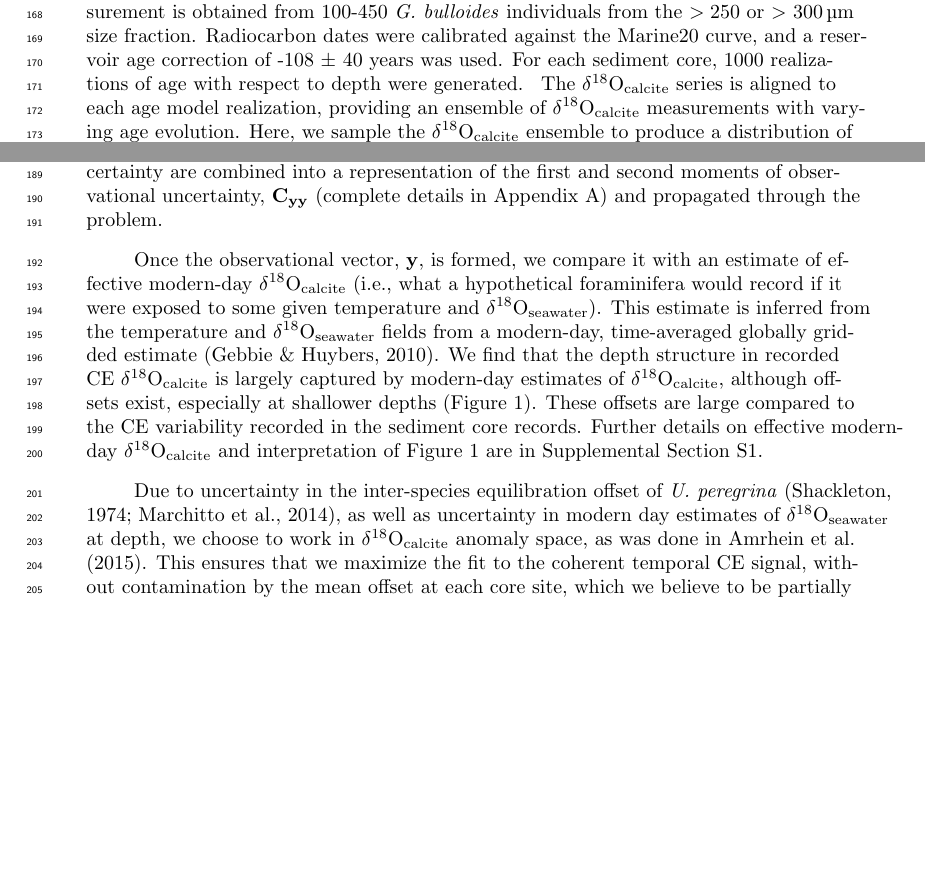
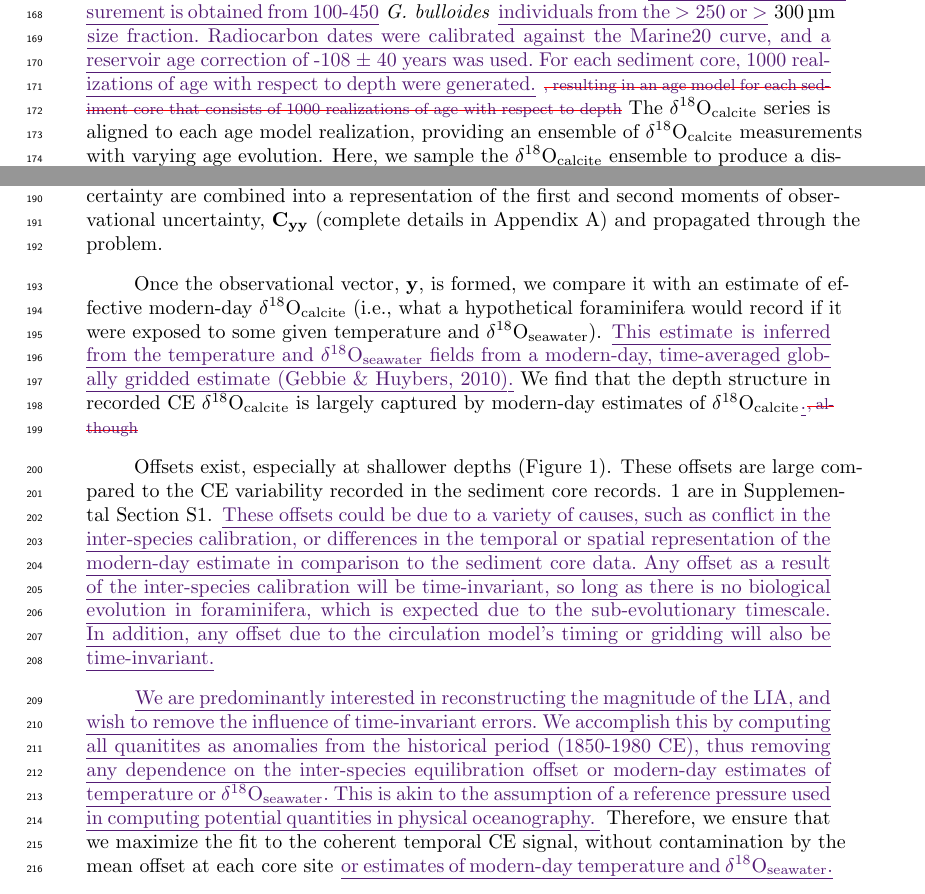
Before and after one commit to b-r-hamilton/OPTinv.jl, a LaTeX document (pap/Hamilton2024.tex): two parts of page 5 of 32 before the commit and two parts of page 5 of 33 after it, joined at a grey line, cut so that both start at the same text, the shorter picture padded with empty space. Compiled offline with pdfLaTeX.

Commit message:
timestamping before resetting track changes

```diff
--- a/pap/Hamilton2024.tex
+++ b/pap/Hamilton2024.tex
@@ -2,7 +2,7 @@
 \usepackage{amsmath}
 \usepackage{url} %this package should fix any errors with URLs in refs.
 \usepackage{lineno}
-\usepackage[finalnew]{trackchanges} %for better track changes. finalnew option will compile document with changes incorporated.
+\usepackage[inline]{trackchanges} %for better track changes. finalnew option will compile document with changes incorporated.
 \usepackage{wasysym}[nointegrals]
 \usepackage{soul}
 \usepackage{siunitx}
@@ -298,22 +298,50 @@ and $\delta^{18}\mathrm{O}_{\mathrm{seawater}}$). \add{This estimate is inferred
 We find that the depth
 structure in recorded CE $\delta^{18}\mathrm{O}_{\mathrm{calcite}}$ is
 largely captured by modern-day estimates of
-$\delta^{18}\mathrm{O}_{\mathrm{calcite}}$, although offsets exist,
-especially at shallower depths (Figure \ref{fig:offset}). These
+$\delta^{18}\mathrm{O}_{\mathrm{calcite}}$\add{.}\remove{, although}
+
+Offsets exist, especially at shallower depths (Figure \ref{fig:offset}). These
 offsets are large compared to the CE variability recorded in the
-sediment core records.  Further details on effective modern-day
-$\delta^{18}\mathrm{O}_{\mathrm{calcite}}$ and interpretation of Figure
+sediment core records.
 \ref{fig:offset} are in Supplemental Section S1. %\ref{supp-sec:offset}.
-
-Due to uncertainty in the \add{inter-species} equilibration offset of
-\textit{U. peregrina} \cite[]{Shackleton1974AttainmentOI, marchitto},
-as well as uncertainty in modern day estimates of
-$\delta^{18}\mathrm{O}_{\mathrm{seawater}}$ at depth, we choose to work in
-$\delta^{18}\mathrm{O}_{\mathrm{calcite}}$ anomaly space, as was done in
-\citeA{Amrhein-Gebbie-2015:Inferring}.
-This ensures that we maximize the fit to the coherent temporal CE
-signal, without contamination by the mean offset at each core site,
-which we believe to be partially affected by species offsets. We
+\add{These offsets could be due to a variety of causes,
+  such as conflict in the inter-species calibration, or differences in the
+  temporal or spatial representation of the modern-day estimate in comparison to the
+  sediment core data. Any offset as a result of the inter-species calibration will be time-invariant, so long as there is no biological evolution in foraminifera, which is expected due to the sub-evolutionary timescale. In addition, any offset due to the circulation model's timing or gridding will also be time-invariant.} %Further details on effective modern-day $\delta^{18}\mathrm{O}_{\mathrm{calcite}}$ and interpretation of Figure
+
+
+% Due to
+% \remove{uncertainty in the inter-species equilibration offset of
+% \textit{U. peregrina} \cite{Shackleton1974AttainmentOI, marchitto},
+% as well as uncertainty in modern day estimates of
+% $\delta^{18}\mathrm{O}_{\mathrm{seawater}}$ at depth,}
+% \add{ambiguity in the source of the depth-dependent offset,}
+% \remove{we choose to work in
+% $\delta^{18}\mathrm{O}_{\mathrm{calcite}}$ anomaly space, as was done in
+% \citeA{Amrhein-Gebbie-2015:Inferring}.}
+% \add{we are not able to produce well-constrained estimates of absolute temperature
+%   and $\delta^{18}\mathrm{O}_{\mathrm{seawater}}$.
+
+\add{We are predominantly interested in reconstructing the magnitude of the LIA,
+  and wish to remove the influence of time-invariant errors. We accomplish this by
+  computing all quanitites as anomalies from the historical period (1850-1980 CE),
+  thus removing
+  any dependence on the inter-species equilibration offset or modern-day estimates of
+  temperature or $\delta^{18}\mathrm{O}_{\mathrm{seawater}}$. This is akin to the assumption
+  of a reference pressure used in computing potential quantities in physical
+  oceanography. }
+% Q: "The tradeoff is that we are not reconstructing absolute values, which would
+% require a better connection between paleoceanographic observations and
+% modern-day instrumental observations."
+% "In order to address this, we would have to address the long-standing
+% paleoceanographic-instrumental observation calibration problem (maybe cite
+% some things?) - this is a difficult problem, we don't need to solve it to get
+% LIA model (Moffa-Sanchez review?)
+Therefore, we ensure that we maximize the fit to the coherent temporal CE
+signal, without contamination by the mean offset at each core site \add{or estimates
+  of modern-day temperature and $\delta^{18}\mathrm{O}_{\mathrm{seawater}}$.}
+\remove{which we
+believe to be partially affected by species offsets}. We
 convert all quantities into anomalies by subtracting the mean value
 between 1850-1980 CE from each record.
 
```
Also changed, not shown: Manifest.toml (+3 -5 lines), agujournal2019.cls (+2 -2 lines), pap/Hamilton2024Supplement.tex (+9 -19 lines), pap/Hamilton2024.bbl, pap/Hamilton2024.tex (4 more changed lines), 2 other files.
